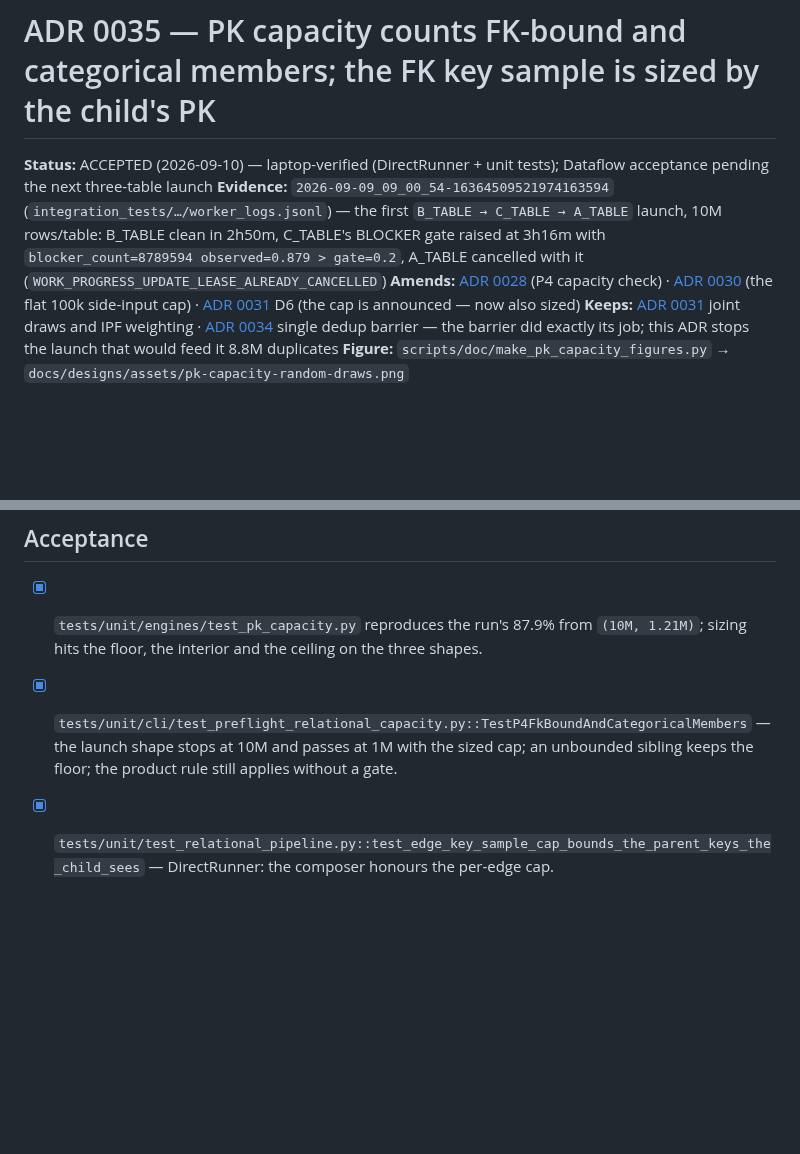
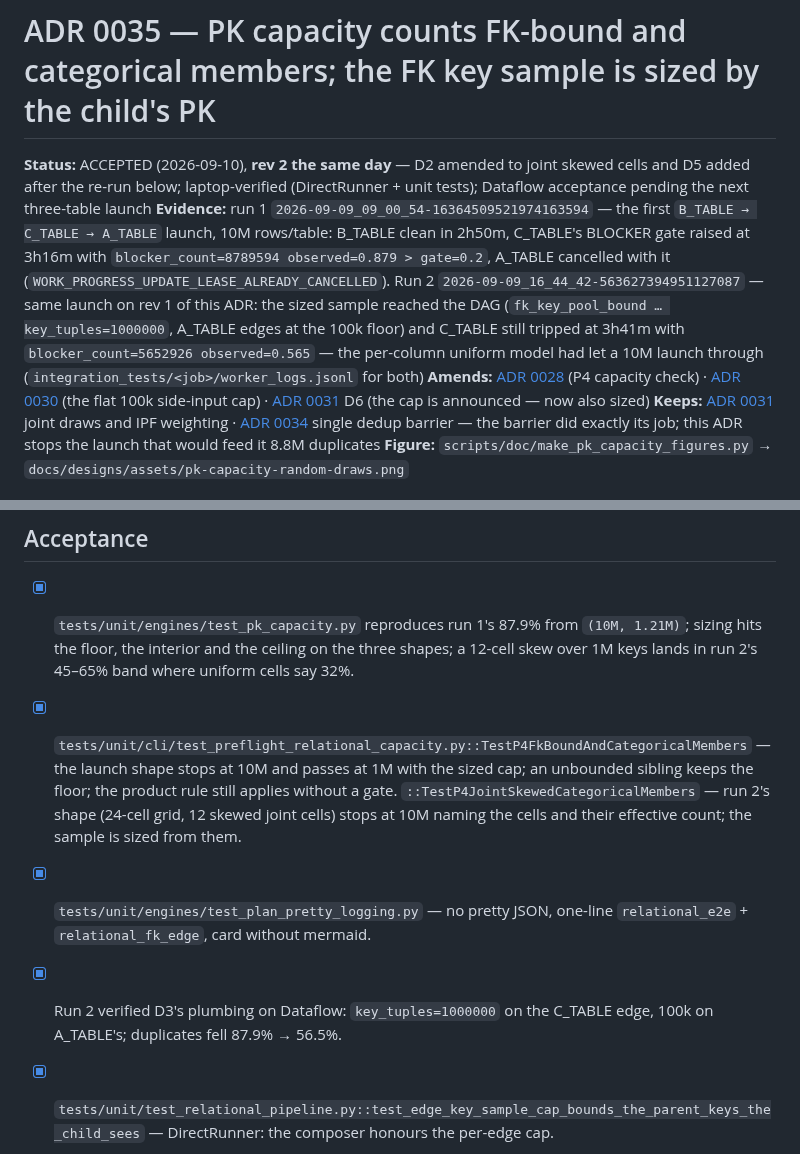
Before and after one commit to albertols/synthetic-llm-dataflow-bigquery, a Markdown page: docs/adr/0035-pk-capacity-fk-bound-members.md, 2 parts joined by grey strips. Rendered like a GitHub page; blank space fills up the shorter version.

```diff
--- a/docs/adr/0035-pk-capacity-fk-bound-members.md
+++ b/docs/adr/0035-pk-capacity-fk-bound-members.md
@@ -1,7 +1,7 @@
 # ADR 0035 — PK capacity counts FK-bound and categorical members; the FK key sample is sized by the child's PK
 
-**Status:** ACCEPTED (2026-09-10) — laptop-verified (DirectRunner + unit tests); Dataflow acceptance pending the next three-table launch
-**Evidence:** `2026-09-09_09_00_54-16364509521974163594` (`integration_tests/…/worker_logs.jsonl`) — the first `B_TABLE → C_TABLE → A_TABLE` launch, 10M rows/table: B_TABLE clean in 2h50m, C_TABLE's BLOCKER gate raised at 3h16m with `blocker_count=8789594 observed=0.879 > gate=0.2`, A_TABLE cancelled with it (`WORK_PROGRESS_UPDATE_LEASE_ALREADY_CANCELLED`)
+**Status:** ACCEPTED (2026-09-10), **rev 2 the same day** — D2 amended to joint skewed cells and D5 added after the re-run below; laptop-verified (DirectRunner + unit tests); Dataflow acceptance pending the next three-table launch
+**Evidence:** run 1 `2026-09-09_09_00_54-16364509521974163594` — the first `B_TABLE → C_TABLE → A_TABLE` launch, 10M rows/table: B_TABLE clean in 2h50m, C_TABLE's BLOCKER gate raised at 3h16m with `blocker_count=8789594 observed=0.879 > gate=0.2`, A_TABLE cancelled with it (`WORK_PROGRESS_UPDATE_LEASE_ALREADY_CANCELLED`). Run 2 `2026-09-09_16_44_42-563627394951127087` — same launch on rev 1 of this ADR: the sized sample reached the DAG (`fk_key_pool_bound … key_tuples=1000000`, A_TABLE edges at the 100k floor) and C_TABLE still tripped at 3h41m with `blocker_count=5652926 observed=0.565` — the per-column uniform model had let a 10M launch through (`integration_tests/<job>/worker_logs.jsonl` for both)
 **Amends:** [ADR 0028](0028-constraint-router-relational-plan.md) (P4 capacity check) · [ADR 0030](0030-single-job-relational-generation.md) (the flat 100k side-input cap) · [ADR 0031](0031-joint-fk-key-draws.md) D6 (the cap is announced — now also sized)
 **Keeps:** [ADR 0031](0031-joint-fk-key-draws.md) joint draws and IPF weighting · [ADR 0034](0034-generation-throughput-single-barrier-shared-engines.md) single dedup barrier — the barrier did exactly its job; this ADR stops the launch that would feed it 8.8M duplicates
 **Figure:** `scripts/doc/make_pk_capacity_figures.py` → `docs/designs/assets/pk-capacity-random-draws.png`
@@ -120,13 +150,20 @@ member, or the join.
 
 ## Acceptance
 
-- [x] `tests/unit/engines/test_pk_capacity.py` reproduces the run's
+- [x] `tests/unit/engines/test_pk_capacity.py` reproduces run 1's
   87.9% from `(10M, 1.21M)`; sizing hits the floor, the interior and the
-  ceiling on the three shapes.
+  ceiling on the three shapes; a 12-cell skew over 1M keys lands in
+  run 2's 45–65% band where uniform cells say 32%.
 - [x] `tests/unit/cli/test_preflight_relational_capacity.py::TestP4FkBoundAndCategoricalMembers`
   — the launch shape stops at 10M and passes at 1M with the sized cap;
   an unbounded sibling keeps the floor; the product rule still applies
-  without a gate.
+  without a gate. `::TestP4JointSkewedCategoricalMembers` — run 2's
+  shape (24-cell grid, 12 skewed joint cells) stops at 10M naming the
+  cells and their effective count; the sample is sized from them.
+- [x] `tests/unit/engines/test_plan_pretty_logging.py` — no pretty JSON,
+  one-line `relational_e2e` + `relational_fk_edge`, card without mermaid.
+- [x] Run 2 verified D3's plumbing on Dataflow: `key_tuples=1000000` on
+  the C_TABLE edge, 100k on A_TABLE's; duplicates fell 87.9% → 56.5%.
 - [x] `tests/unit/test_relational_pipeline.py::test_edge_key_sample_cap_bounds_the_parent_keys_the_child_sees`
   — DirectRunner: the composer honours the per-edge cap.
 - [ ] Next M4 launch of `B_TABLE → C_TABLE → A_TABLE` at C_TABLE
```
Also changed, not shown: other parts of docs/adr/0035-pk-capacity-fk-bound-members.md (+42 -12 lines), .github/prompts/end_to_end_validation_report_generation.prompt.md (+14 -10 lines), docs/RUN_PLAYBOOK.md (+2 -1 lines), docs/designs/assets/pk-capacity-random-draws.png, 9 other files.
